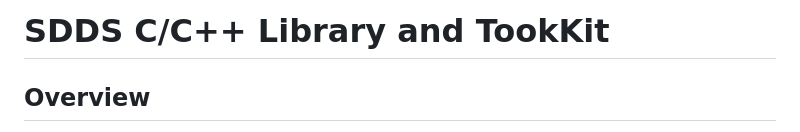
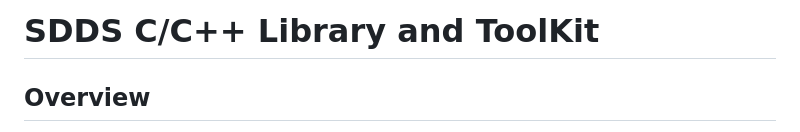
Before and after one commit to rtsoliday/SDDS, a Markdown page: README.md, the part around the change. Rendered like a GitHub page.

Commit message:
Fixed typo

```diff
--- a/README.md
+++ b/README.md
@@ -1,4 +1,4 @@
-# SDDS C/C++ Library and TookKit
+# SDDS C/C++ Library and ToolKit
 
 ## Overview
 The **SDDS (Self Describing Data Sets) Library** is a C/C++ library designed for handling structured scientific data efficiently. It provides a flexible data format and a set of utilities for writing, reading, and processing SDDS files in both ASCII and binary formats.
```
